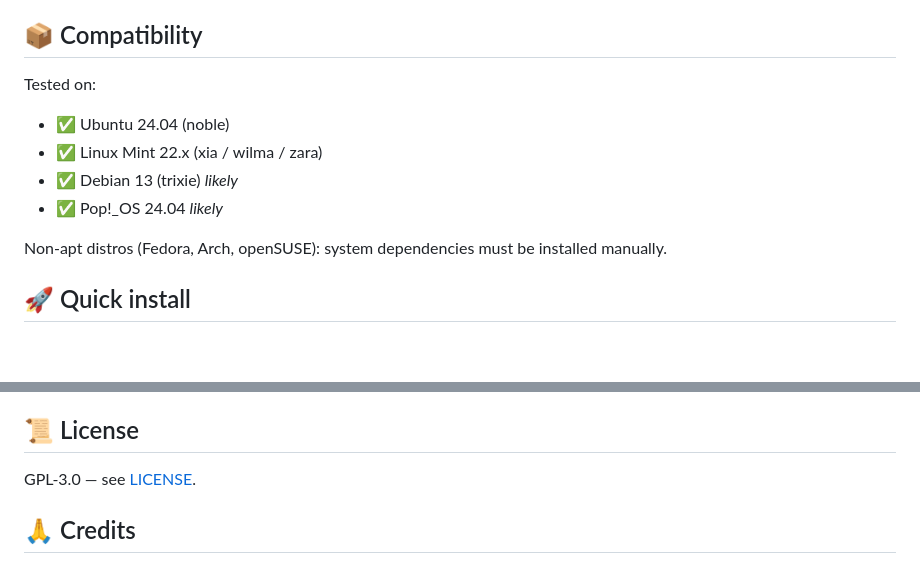
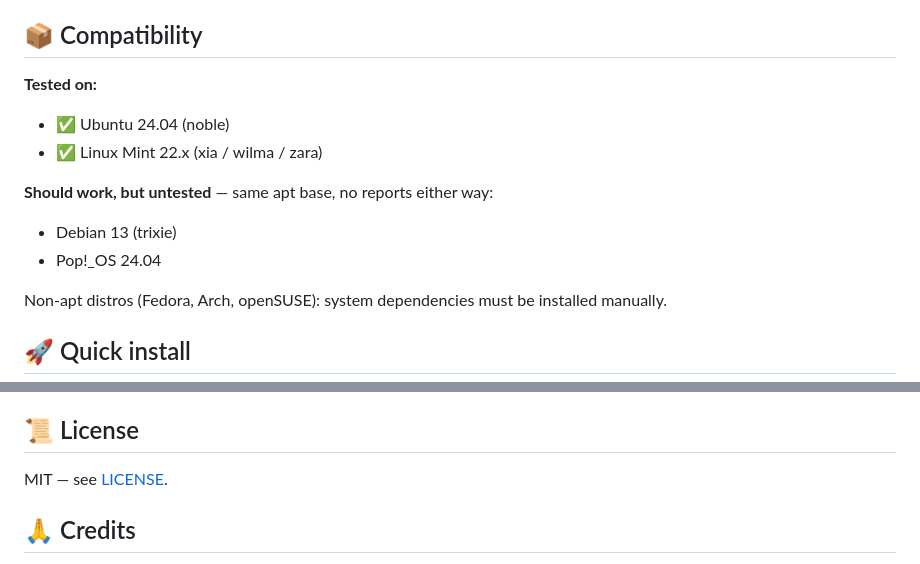
Before and after one commit to miradorventus/EZMoDL, a Markdown page: README.md, 2 parts joined by grey strips. GitHub-like rendering; blank space fills up the shorter version.

Commit message:
docs: split tested from untested distros, fix license mention to MIT

```diff
--- a/README.md
+++ b/README.md
@@ -25,11 +25,13 @@
 
 ## 📦 Compatibility
 
-Tested on:
+**Tested on:**
 - ✅ Ubuntu 24.04 (noble)
 - ✅ Linux Mint 22.x (xia / wilma / zara)
-- ✅ Debian 13 (trixie) *likely*
-- ✅ Pop!_OS 24.04 *likely*
+
+**Should work, but untested** — same apt base, no reports either way:
+- Debian 13 (trixie)
+- Pop!_OS 24.04
 
 Non-apt distros (Fedora, Arch, openSUSE): system dependencies must be installed manually.
 
@@ -136,7 +138,7 @@ Issues and PRs welcome. This project is deliberately simple and minimal — let'
 
 ## 📜 License
 
-GPL-3.0 — see [LICENSE](LICENSE).
+MIT — see [LICENSE](LICENSE).
 
 ## 🙏 Credits
 
```
